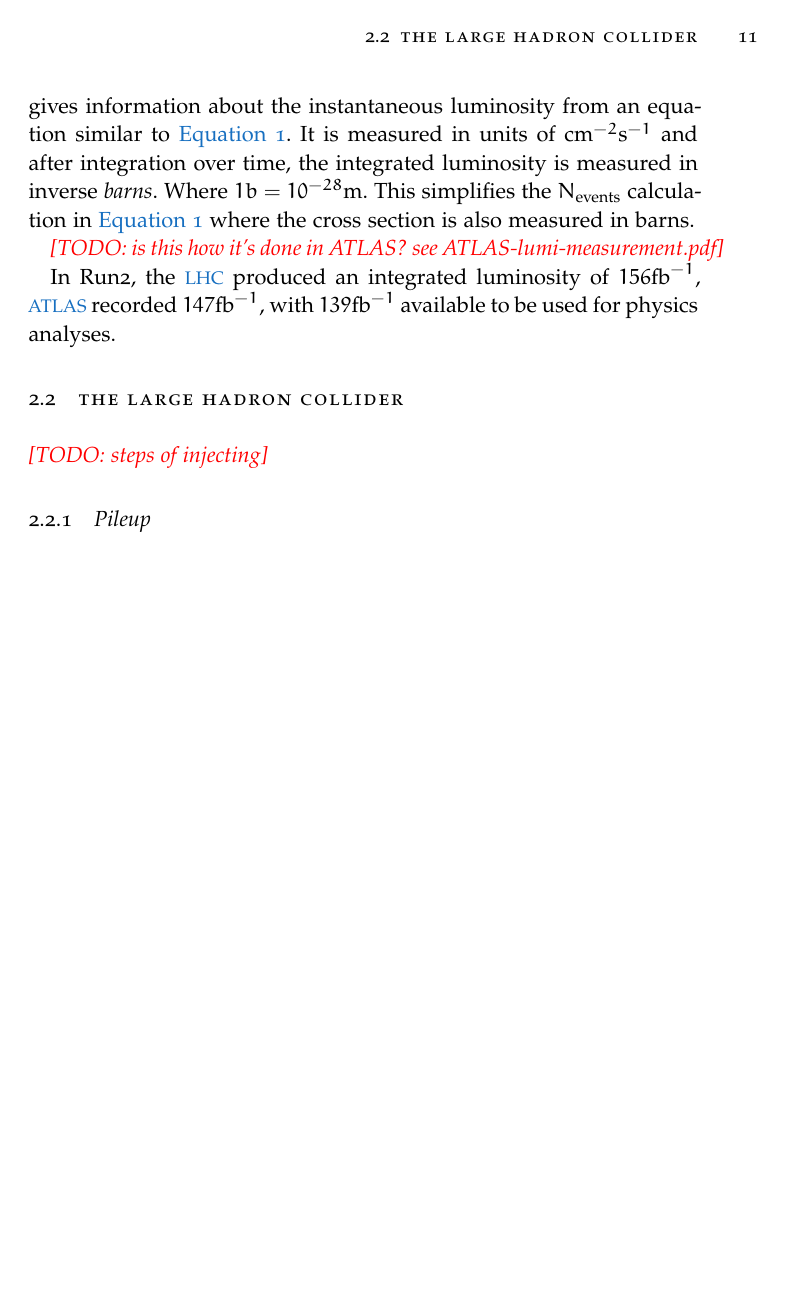
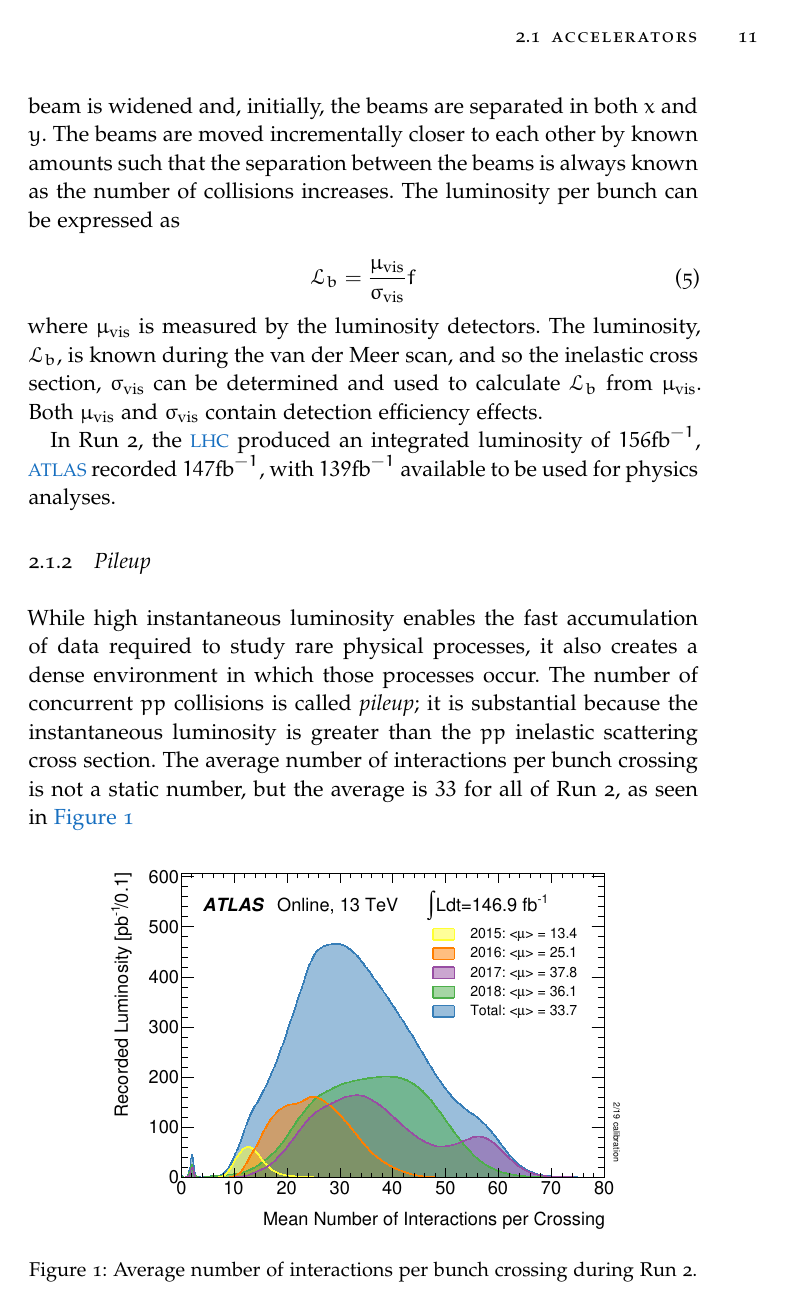
Before and after one commit to lesyahoryn/thesis, a LaTeX thesis (horyn_thesis.tex, which reads Chapters/Accelerators.tex): page 31 of 73. Compiled offline with pdfLaTeX; a missing font is replaced by an installed copy or a similar font; a LaTeX package or settings file that is missing is left out.

Commit message:
luminosity and pileup

```diff
--- a/Chapters/Accelerators.tex
+++ b/Chapters/Accelerators.tex
@@ -64,16 +62,28 @@ Several of these factors can be manipulated \emph{in situ}, allowing for luminos
 
-The instantaneous luminosity can be measured by measuring the components directly, or it can be inferred by measuring the number of events in a process with a well measured cross section, $\sigma_{\textrm{ref}}$ that produces $N_{\textrm{ref}}$ events. By counting $N_{\textrm{exp}}$, the actual number of events produced, one can infer $\sigma_{\textrm{exp}}$. The difference between $\sigma_{\textrm{ref}}$ and $\sigma_{\textrm{exp}}$ gives information about the instantaneous luminosity from an equation similar to \autoref{eq:nevents_lumi}. It is measured in units of $\textrm{cm}^{-2}\textrm{s}^{-1}$ and after integration over time, the integrated luminosity is measured in inverse \emph{barns}. Where $1 b = 10^{-28} \textrm{m}$. This simplifies the $N_{\textrm{events}}$ calculation in \autoref{eq:nevents_lumi} where the cross section is also measured in barns.
+%The instantaneous luminosity can be measured by measuring the components directly, or it can be inferred by measuring the number of events in a process with a well measured cross section, $\sigma_{\textrm{ref}}$ that produces $N_{\textrm{ref}}$ events. By counting $N_{\textrm{exp}}$, the actual number of events produced, one can infer $\sigma_{\textrm{exp}}$. The difference between $\sigma_{\textrm{ref}}$ and $\sigma_{\textrm{exp}}$ gives information about the instantaneous luminosity from an equation similar to \autoref{eq:nevents_lumi}.
 
 
-\todo{is this how it's done in ATLAS? see ATLAS-lumi-measurement.pdf}
+%USED LHC-vandermeer.pdf
+%USED ALTAS-lumi-measurement.pdf
+In \ac{ATLAS}, luminosity is measured in two steps. First, the rate of $pp$ collisions ($\mu_{\textrm{vis}}$) is measured using detectors close to the beam pipe. This is done both online, so that adjustments to the data collection scheme can be done on the fly, as well as offline, to determine the amount of data collected. Second, the $pp$ collision rate is translated into a luminosity using a \emph{van der Meer} scan. During the scan, the beam is widened and, initially, the beams are separated in both $x$ and $y$. The beams are moved incrementally closer to each other by known amounts such that the separation between the beams is always known as the number of collisions increases. The luminosity per bunch can be expressed as
 
+\begin{equation}
+\mathcal{L}_b = \frac{\mu_{\textrm{vis}}}{\sigma_{\textrm{vis}}} f
+\end{equation}
+where $\mu_{\textrm{vis}}$ is measured by the luminosity detectors. The luminosity, $\mathcal{L}_b$, is known during the van der Meer scan, and so the inelastic cross section, $\sigma_{\textrm{vis}}$ can be determined and used to calculate $\mathcal{L}_b$ from $\mu_{\textrm{vis}}$. Both $\mu_{\textrm{vis}}$ and $\sigma_{\textrm{vis}}$ contain detection efficiency effects.
 
-In Run2, the \ac{LHC} produced an integrated luminosity of $156 \textrm{fb}^{-1}$, \ac{ATLAS} recorded $147 \textrm{fb}^{-1}$, with $139 \textrm{fb}^{-1}$ available to be used for physics analyses.
+%USED luminosity public results
+In Run 2, the \ac{LHC} produced an integrated luminosity of $156 \textrm{fb}^{-1}$, \ac{ATLAS} recorded $147 \textrm{fb}^{-1}$, with $139 \textrm{fb}^{-1}$ available to be used for physics analyses.
 
 
 
+\subsection{Pileup}
 
-\section{The Large Hadron Collider}
-\todo{steps of injecting}
+While high instantaneous luminosity enables the fast accumulation of data required to study rare physical processes, it also creates a dense environment in which those processes occur. The number of concurrent $pp$ collisions is called \emph{pileup}; it is substantial because the instantaneous luminosity is greater than the $pp$ inelastic scattering cross section. The average number of interactions per bunch crossing is not a static number, but the average is $33$ for all of Run 2, as seen in \autoref{fig:pileup}
 
-\subsection{Pileup}
+\begin{figure}[htbp]
+\centering
+\includegraphics[width=.8\textwidth]{figures/Detector/lhc-mu.pdf}
+\caption{Average number of interactions per bunch crossing during Run 2. }
+\label{fig:pileup}
+\end{figure}
```
Also changed, not shown: scripts/pages.md (+6 -0 lines), figures/Detector/lhc-mu.pdf (added), scripts/pages.pdf, scripts/pages.png, Chapters/Accelerators.tex (20 more changed lines).
